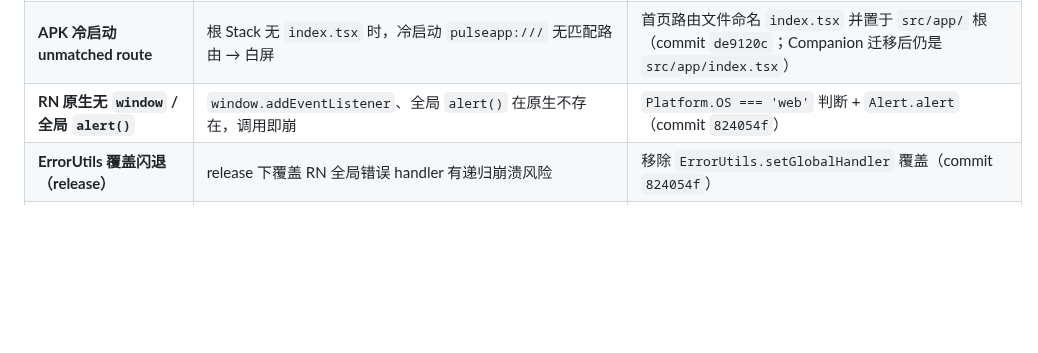
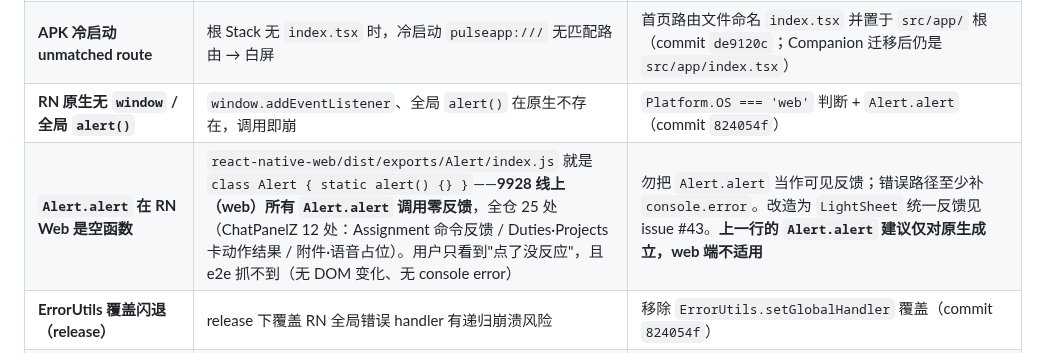
Before and after one commit to guraul/agent-mobile, a Markdown page: docs/knowledge-base/CONVENTIONS.md, the part around the change. Drawn GitHub-style; blank space fills up the shorter version.

```diff
--- a/docs/knowledge-base/CONVENTIONS.md
+++ b/docs/knowledge-base/CONVENTIONS.md
@@ -53,6 +53,7 @@
 | **E2E 断言误匹配** | 脚本按气泡文本 `includes()` 断言时，AI 回复中若引用了测试消息文本会被误命中 | 断言尽量结合角色（USER/AI）与位置，或匹配不含引用的唯一标识 |
 | **APK 冷启动 unmatched route** | 根 Stack 无 `index.tsx` 时，冷启动 `pulseapp:///` 无匹配路由 → 白屏 | 首页路由文件命名 `index.tsx` 并置于 `src/app/` 根（commit `de9120c`；Companion 迁移后仍是 `src/app/index.tsx`） |
 | **RN 原生无 `window` / 全局 `alert()`** | `window.addEventListener`、全局 `alert()` 在原生不存在，调用即崩 | `Platform.OS === 'web'` 判断 + `Alert.alert`（commit `824054f`） |
+| **`Alert.alert` 在 RN Web 是空函数** | `react-native-web/dist/exports/Alert/index.js` 就是 `class Alert { static alert() {} }`——**9928 线上（web）所有 `Alert.alert` 调用零反馈**，全仓 25 处（ChatPanelZ 12 处：Assignment 命令反馈 / Duties·Projects 卡动作结果 / 附件·语音占位）。用户只看到"点了没反应"，且 e2e 抓不到（无 DOM 变化、无 console error） | 勿把 `Alert.alert` 当作可见反馈；错误路径至少补 `console.error`。改造为 `LightSheet` 统一反馈见 issue #43。**上一行的 `Alert.alert` 建议仅对原生成立，web 端不适用** |
 | **ErrorUtils 覆盖闪退（release）** | release 下覆盖 RN 全局错误 handler 有递归崩溃风险 | 移除 `ErrorUtils.setGlobalHandler` 覆盖（commit `824054f`） |
 | **Android 9+ 禁明文 HTTP** | BFF 是 `http://` 明文，Android 9+ 默认禁 cleartext → `UnknownServiceException: cleartext communication ... not permitted` | `expo-build-properties` 插件配 `android.usesCleartextTraffic: true`（app.json，commit `46473bf`） |
 | **EAS 云构建无 .env.local** | `.env.local` 被 gitignore，EAS 云构建只拉 git 代码 → 用代码 fallback 地址，若 fallback 是旧 IP 则连错 BFF | 代码 fallback 保持正确 IP `http://106.13.181.13:19234`（`src/config/opencode.ts`，commit `46473bf`）；或 EAS 环境变量注入 |
```
Also changed, not shown: docs/pipeline/PROGRESS.md (+2 -0 lines), 1 other file.
